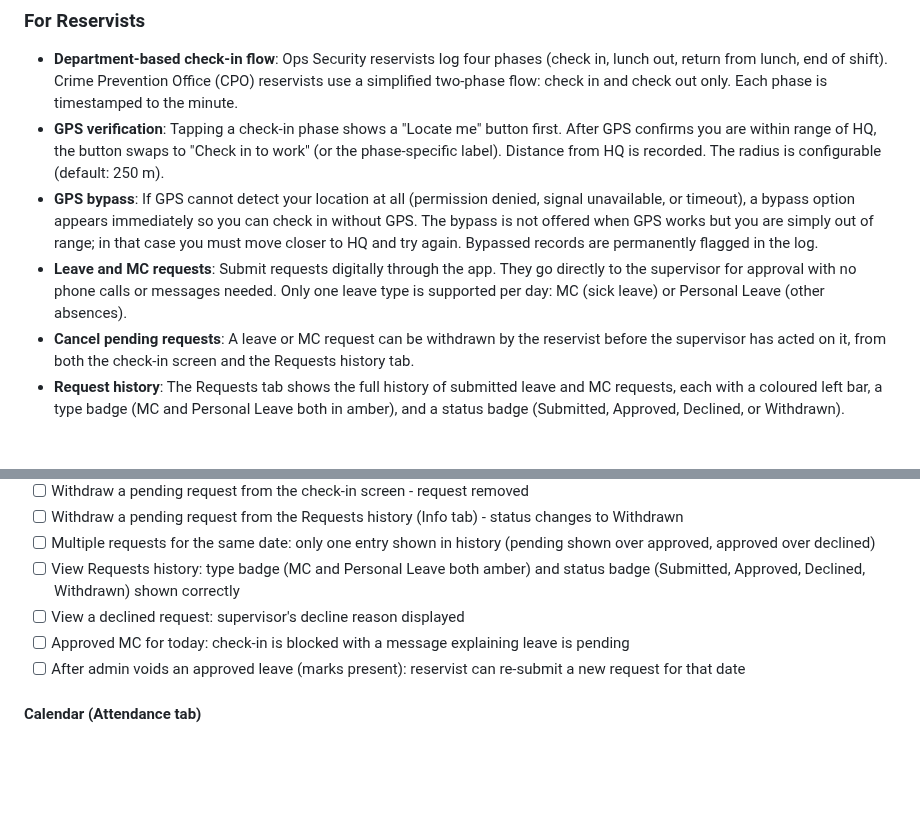
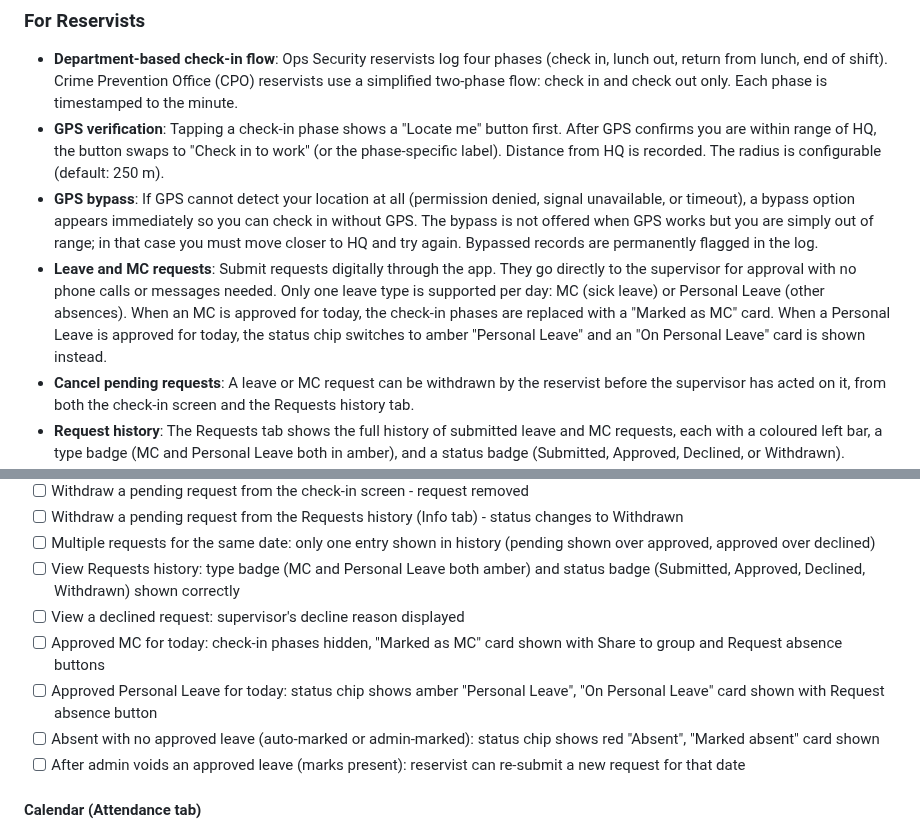
Before and after one commit to GOHSUNJIN/reservist, a Markdown page: README.md, 2 parts joined by grey strips. Drawn GitHub-style; blank space fills up the shorter version.

Commit message:
Update README: document On Personal Leave checkin state
Co-Authored-By: Claude Sonnet 4.6 <noreply@anthropic.com>

```diff
--- a/README.md
+++ b/README.md
@@ -23,7 +23,7 @@ ReservistGO provides end-to-end attendance accountability for reservist cycles.
 - **Department-based check-in flow**: Ops Security reservists log four phases (check in, lunch out, return from lunch, end of shift). Crime Prevention Office (CPO) reservists use a simplified two-phase flow: check in and check out only. Each phase is timestamped to the minute.
 - **GPS verification**: Tapping a check-in phase shows a "Locate me" button first. After GPS confirms you are within range of HQ, the button swaps to "Check in to work" (or the phase-specific label). Distance from HQ is recorded. The radius is configurable (default: 250 m).
 - **GPS bypass**: If GPS cannot detect your location at all (permission denied, signal unavailable, or timeout), a bypass option appears immediately so you can check in without GPS. The bypass is not offered when GPS works but you are simply out of range; in that case you must move closer to HQ and try again. Bypassed records are permanently flagged in the log.
-- **Leave and MC requests**: Submit requests digitally through the app. They go directly to the supervisor for approval with no phone calls or messages needed. Only one leave type is supported per day: MC (sick leave) or Personal Leave (other absences).
+- **Leave and MC requests**: Submit requests digitally through the app. They go directly to the supervisor for approval with no phone calls or messages needed. Only one leave type is supported per day: MC (sick leave) or Personal Leave (other absences). When an MC is approved for today, the check-in phases are replaced with a "Marked as MC" card. When a Personal Leave is approved for today, the status chip switches to amber "Personal Leave" and an "On Personal Leave" card is shown instead.
 - **Cancel pending requests**: A leave or MC request can be withdrawn by the reservist before the supervisor has acted on it, from both the check-in screen and the Requests history tab.
 - **Request history**: The Requests tab shows the full history of submitted leave and MC requests, each with a coloured left bar, a type badge (MC and Personal Leave both in amber), and a status badge (Submitted, Approved, Declined, or Withdrawn). Records are deduplicated by date: if multiple requests exist for the same date, only the most relevant one is shown (pending takes priority over approved, approved over declined). Filter pills let you narrow the list by status. Pending requests can be withdrawn inline.
 - **Info and Attendance tabs**: The Info tab shows shift details, meal allowance information, leave request history, and a team directory listing batchmates with contact links. The Attendance tab shows the personal attendance calendar and history.
@@ -761,7 +761,9 @@ Use this checklist when verifying a deployment or after making changes. Test eac
 - [ ] Multiple requests for the same date: only one entry shown in history (pending shown over approved, approved over declined)
 - [ ] View Requests history: type badge (MC and Personal Leave both amber) and status badge (Submitted, Approved, Declined, Withdrawn) shown correctly
 - [ ] View a declined request: supervisor's decline reason displayed
-- [ ] Approved MC for today: check-in is blocked with a message explaining leave is pending
+- [ ] Approved MC for today: check-in phases hidden, "Marked as MC" card shown with Share to group and Request absence buttons
+- [ ] Approved Personal Leave for today: status chip shows amber "Personal Leave", "On Personal Leave" card shown with Request absence button
+- [ ] Absent with no approved leave (auto-marked or admin-marked): status chip shows red "Absent", "Marked absent" card shown
 - [ ] After admin voids an approved leave (marks present): reservist can re-submit a new request for that date
 
 #### Calendar (Attendance tab)
```
